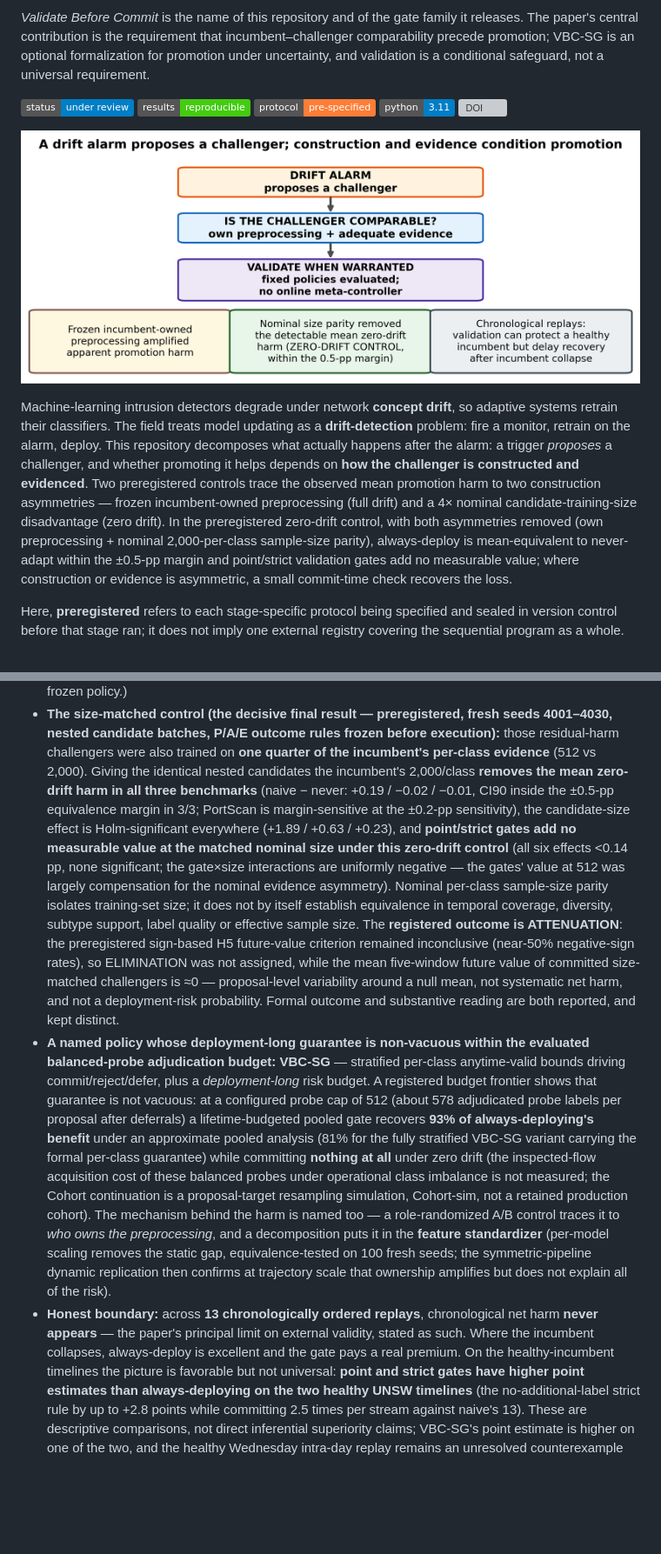
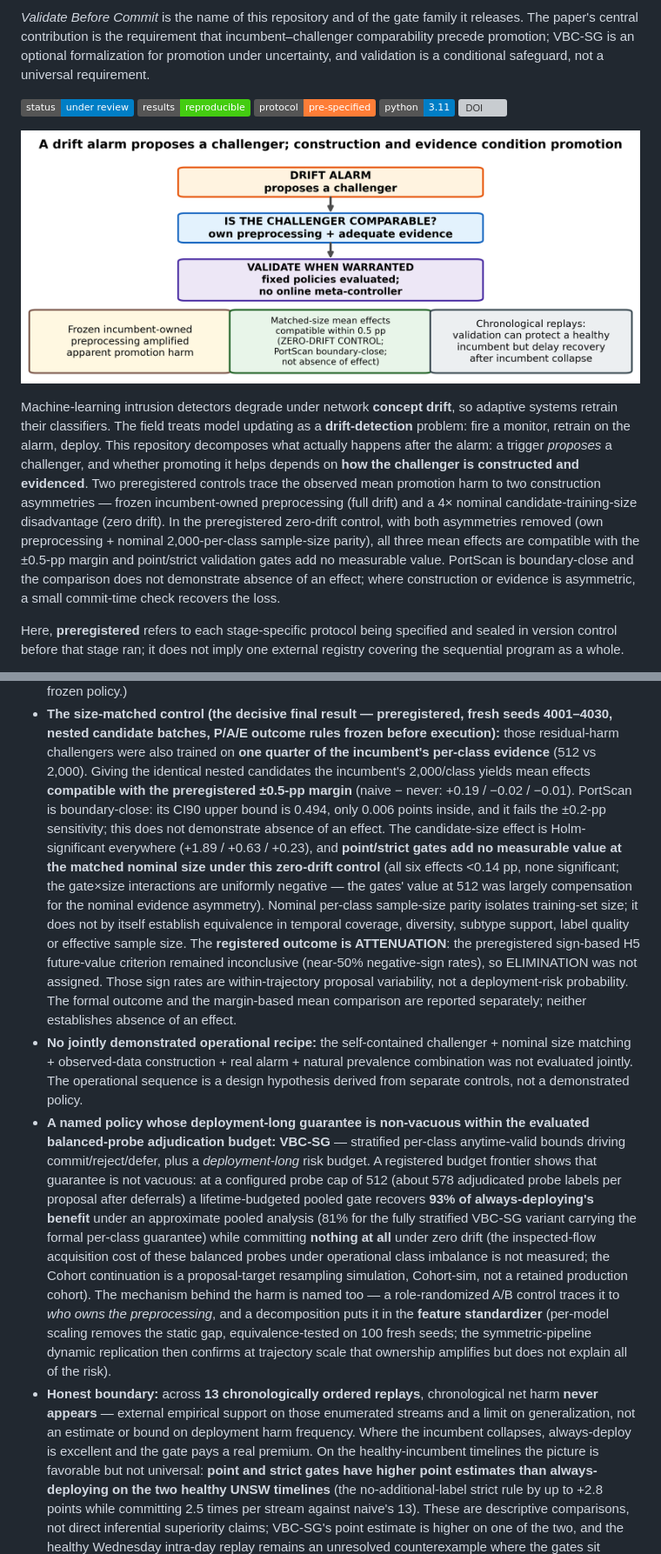
Before and after one commit to roberto-fernandez-barrios/Validate-Before-Commit, a Markdown page: README.md, 2 parts joined by grey strips. Shown at 87% size. Drawn GitHub-style; pictures changed too: docs/img/graphical_abstract.png; badges without logos; blank space fills up the shorter version; grey boxes are pictures that could not be loaded.

```diff
--- a/README.md
+++ b/README.md
@@ -19,9 +19,10 @@ challenger, and whether promoting it helps depends on **how the challenger is co
 preregistered controls trace the observed mean promotion harm to two construction asymmetries — frozen
 incumbent-owned preprocessing (full drift) and a 4× nominal candidate-training-size disadvantage (zero drift).
 In the preregistered zero-drift control, with both asymmetries removed (own preprocessing + nominal
-2,000-per-class sample-size parity), always-deploy is mean-equivalent to never-adapt within the ±0.5-pp margin
-and point/strict validation gates add no measurable value; where construction or evidence is asymmetric, a
-small commit-time check recovers the loss.
+2,000-per-class sample-size parity), all three mean effects are compatible with the ±0.5-pp margin and
+point/strict validation gates add no measurable value. PortScan is boundary-close and the comparison does not
+demonstrate absence of an effect; where construction or evidence is asymmetric, a small commit-time check
+recovers the loss.
 
 Here, **preregistered** refers to each stage-specific protocol being specified and sealed in version control
 before that stage ran; it does not imply one external registry covering the sequential program as a whole.
@@ -76,18 +77,22 @@ before that stage ran; it does not imply one external registry covering the sequ
 - **The size-matched control (the decisive final result — preregistered, fresh seeds 4001–4030, nested candidate
   batches, P/A/E outcome rules frozen before execution):** those residual-harm challengers were also trained on
   **one quarter of the incumbent's per-class evidence** (512 vs 2,000). Giving the identical nested candidates
-  the incumbent's 2,000/class **removes the mean zero-drift harm in all three benchmarks** (naive − never:
-  +0.19 / −0.02 / −0.01, CI90 inside the ±0.5-pp equivalence margin in 3/3; PortScan is margin-sensitive at the
-  ±0.2-pp sensitivity), the candidate-size effect is Holm-significant everywhere (+1.89 / +0.63 / +0.23), and
+  the incumbent's 2,000/class yields mean effects **compatible with the preregistered ±0.5-pp margin**
+  (naive − never: +0.19 / −0.02 / −0.01). PortScan is boundary-close: its CI90 upper bound is 0.494, only
+  0.006 points inside, and it fails the ±0.2-pp sensitivity; this does not demonstrate absence of an effect.
+  The candidate-size effect is Holm-significant everywhere (+1.89 / +0.63 / +0.23), and
   **point/strict gates add no measurable value at the matched nominal size under this zero-drift control**
   (all six effects <0.14 pp, none significant; the gate×size interactions are uniformly negative —
   the gates' value at 512 was largely compensation for the nominal evidence asymmetry). Nominal per-class
   sample-size parity isolates training-set size; it does not by itself establish equivalence in temporal
   coverage, diversity, subtype support, label quality or effective sample size. The **registered outcome is
   ATTENUATION**: the preregistered sign-based H5 future-value criterion remained inconclusive (near-50%
-  negative-sign rates), so ELIMINATION was not assigned, while the mean five-window future value of committed
-  size-matched challengers is ≈0 — proposal-level variability around a null mean, not systematic net harm, and
-  not a deployment-risk probability. Formal outcome and substantive reading are both reported, and kept distinct.
+  negative-sign rates), so ELIMINATION was not assigned. Those sign rates are within-trajectory proposal
+  variability, not a deployment-risk probability. The formal outcome and the margin-based mean comparison are
+  reported separately; neither establishes absence of an effect.
+- **No jointly demonstrated operational recipe:** the self-contained challenger + nominal size matching +
+  observed-data construction + real alarm + natural prevalence combination was not evaluated jointly. The
+  operational sequence is a design hypothesis derived from separate controls, not a demonstrated policy.
 - **A named policy whose deployment-long guarantee is non-vacuous within the evaluated balanced-probe adjudication budget:** **VBC-SG** — stratified per-class anytime-valid bounds driving
   commit/reject/defer, plus a *deployment-long* risk budget. A registered budget frontier shows that guarantee is not
   vacuous: at a configured probe cap of 512 (about 578 adjudicated probe labels per proposal after deferrals) a
@@ -97,8 +102,9 @@ before that stage ran; it does not imply one external registry covering the sequ
   control traces it to *who owns the preprocessing*, and a decomposition puts it in the **feature standardizer**
   (per-model scaling removes the static gap, equivalence-tested on 100 fresh seeds; the symmetric-pipeline dynamic
   replication then confirms at trajectory scale that ownership amplifies but does not explain all of the risk).
-- **Honest boundary:** across **13 chronologically ordered replays**, chronological net harm **never appears** — the
-  paper's principal limit on external validity, stated as such. Where the incumbent collapses, always-deploy is
+- **Honest boundary:** across **13 chronologically ordered replays**, chronological net harm **never appears** —
+  external empirical support on those enumerated streams and a limit on generalization, not an estimate or bound
+  on deployment harm frequency. Where the incumbent collapses, always-deploy is
   excellent and the gate pays a real premium. On the healthy-incumbent timelines the picture is favorable but not
   universal: **point and strict gates have higher point estimates than always-deploying on the two healthy UNSW
   timelines** (the no-additional-label strict rule by up to +2.8 points while committing 2.5 times per stream
```
Also changed, not shown: other parts of README.md (+7 -3 lines), REPRODUCE.md (+7 -7 lines), manuscript/highlights.md (+6 -5 lines), 14 other files.
